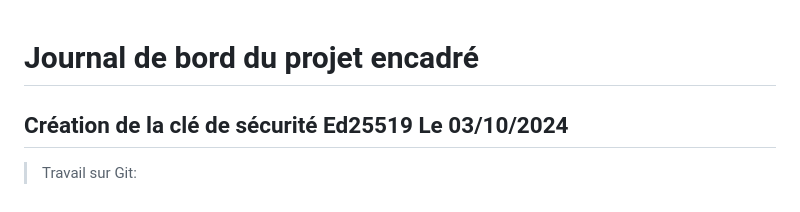
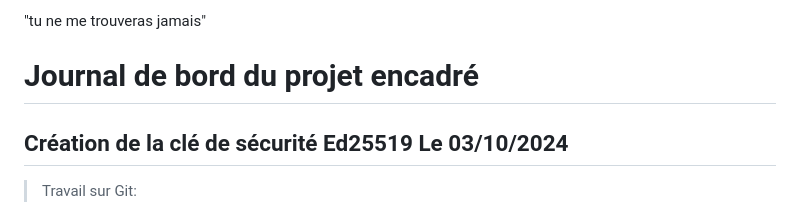
Before and after one commit to Yixian-ch/PPE1-2024, a Markdown page: journal.md, the part around the change. Rendered like a GitHub page.

Commit message:
I AM ERROR

```diff
--- a/journal.md
+++ b/journal.md
@@ -1,3 +1,4 @@
+"tu ne me trouveras jamais"
 # Journal de bord du projet encadré
 ## Création de la clé de sécurité Ed25519  Le 03/10/2024
 > Travail sur Git:
```
